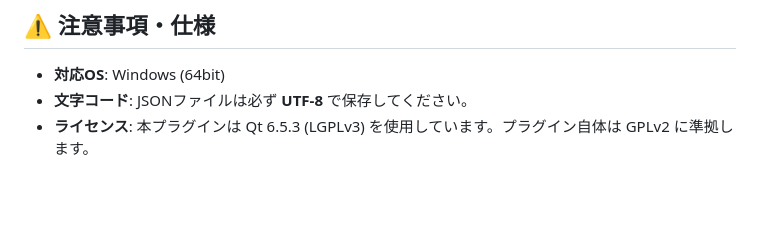
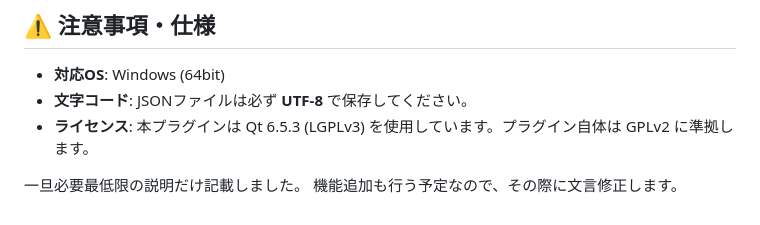
Before and after one commit to oimobatake/RTA-Support-Plugins, a Markdown page: README.md, the part around the change. Rendered like a GitHub page; blank space fills up the shorter version.

```diff
--- a/README.md
+++ b/README.md
@@ -75,3 +75,6 @@ OBSを起動し、上部メニューの **\[ドック\]** ＞ **\[RTA Support Pl
 * **対応OS**: Windows (64bit)
 * **文字コード**: JSONファイルは必ず **UTF-8** で保存してください。
 * **ライセンス**: 本プラグインは Qt 6.5.3 (LGPLv3) を使用しています。プラグイン自体は GPLv2 に準拠します。
+
+一旦必要最低限の説明だけ記載しました。
+機能追加も行う予定なので、その際に文言修正します。
```
